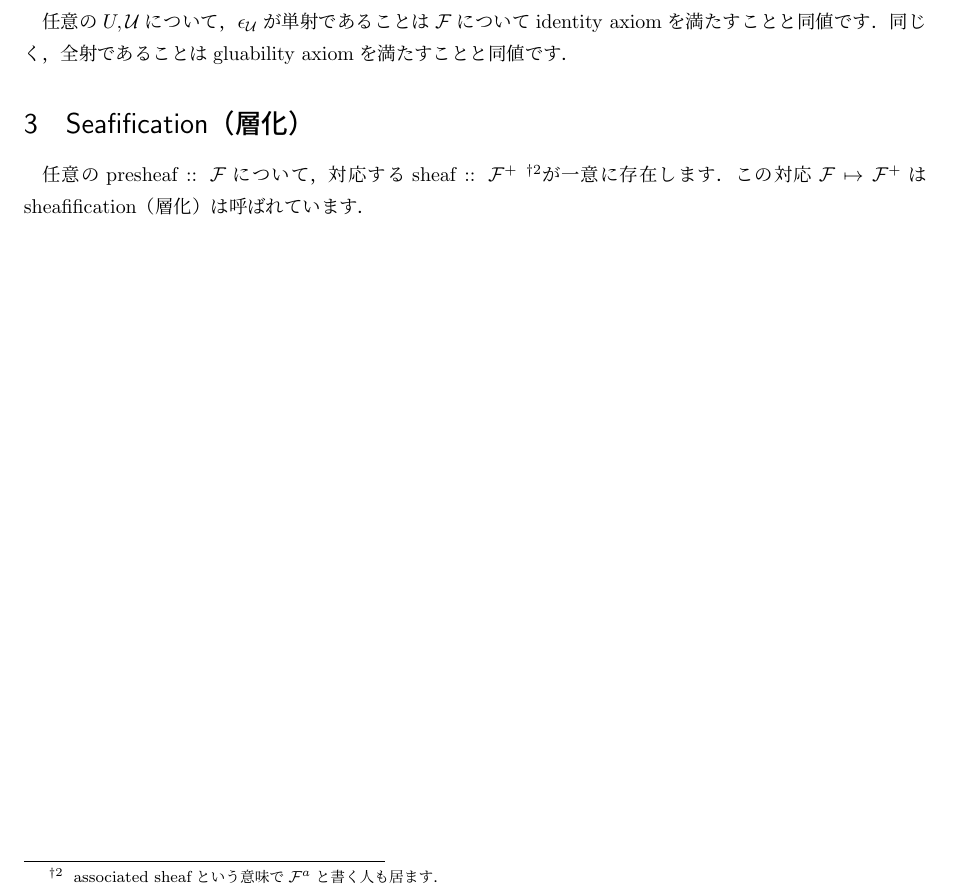
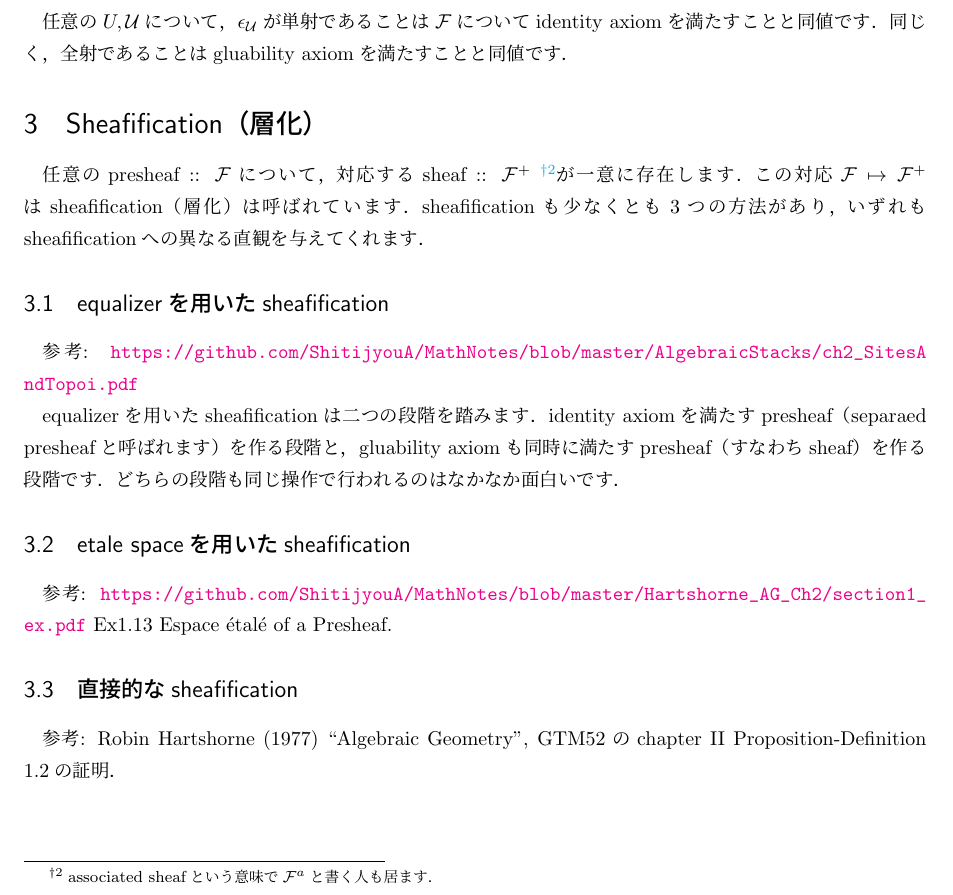
Before and after one commit to shitijyou-a/MathNotes, a LaTeX document (JustOne/overview_of_sheaves.tex): part of page 3 of 3, cut so that both start at the same text. Compiled offline with pLaTeX and dvipdfmx.

Commit message:
sheafification

```diff
--- a/JustOne/overview_of_sheaves.tex
+++ b/JustOne/overview_of_sheaves.tex
@@ -1,5 +1,9 @@
 \documentclass[]{jsarticle}
 \usepackage{../math_note, enumitem}
+%% for hyperref {{{
+\usepackage[dvipdfmx, colorlinks=true, linkcolor=cyan]{hyperref}
+\usepackage{pxjahyper}
+%% }}}
 
 \newcommand{\Open}{\mathbf{Open}}
 \newcommand{\Sets}{\mathbf{Sets}}
@@ -157,10 +161,27 @@
     $\epsilon_{\covU}$が単射であることは$\shF$についてidentity axiomを満たすことと同値です．
     同じく，全射であることはgluability axiomを満たすことと同値です．
 
-\section{Seafification（層化）}
+\section{Sheafification（層化）}
     任意のpresheaf :: $\shF$について，対応するsheaf :: $\shF^+$
     \footnote{ associated sheafという意味で$\shF^a$と書く人も居ます． }が一意に存在します．
     この対応$\shF \mapsto \shF^+$はsheafification（層化）は呼ばれています．
+    sheafificationも少なくとも$3$つの方法があり，
+    いずれもsheafificationへの異なる直観を与えてくれます．
 
+    \subsection{equalizerを用いたsheafification}
+    参考: \url{ https://github.com/ShitijyouA/MathNotes/blob/master/AlgebraicStacks/ch2_SitesAndTopoi.pdf }
+
+    equalizerを用いたsheafificationは二つの段階を踏みます．
+    identity axiomを満たすpresheaf（separaed presheafと呼ばれます）を作る段階と，
+    gluability axiomも同時に満たすpresheaf（すなわちsheaf）を作る段階です．
+    どちらの段階も同じ操作で行われるのはなかなか面白いです．
+
+    \subsection{etale spaceを用いたsheafification}
+    参考: \url{ https://github.com/ShitijyouA/MathNotes/blob/master/Hartshorne_AG_Ch2/section1_ex.pdf }
+    Ex1.13 Espace \'etal\'e of a Presheaf.
+
+    \subsection{直接的なsheafification}
+    参考: Robin Hartshorne (1977) ``Algebraic Geometry", GTM52の
+    chapter II Proposition-Definition 1.2の証明．
 
 \end{document}
```
Also changed, not shown: JustOne/overview_of_sheaves.pdf.
